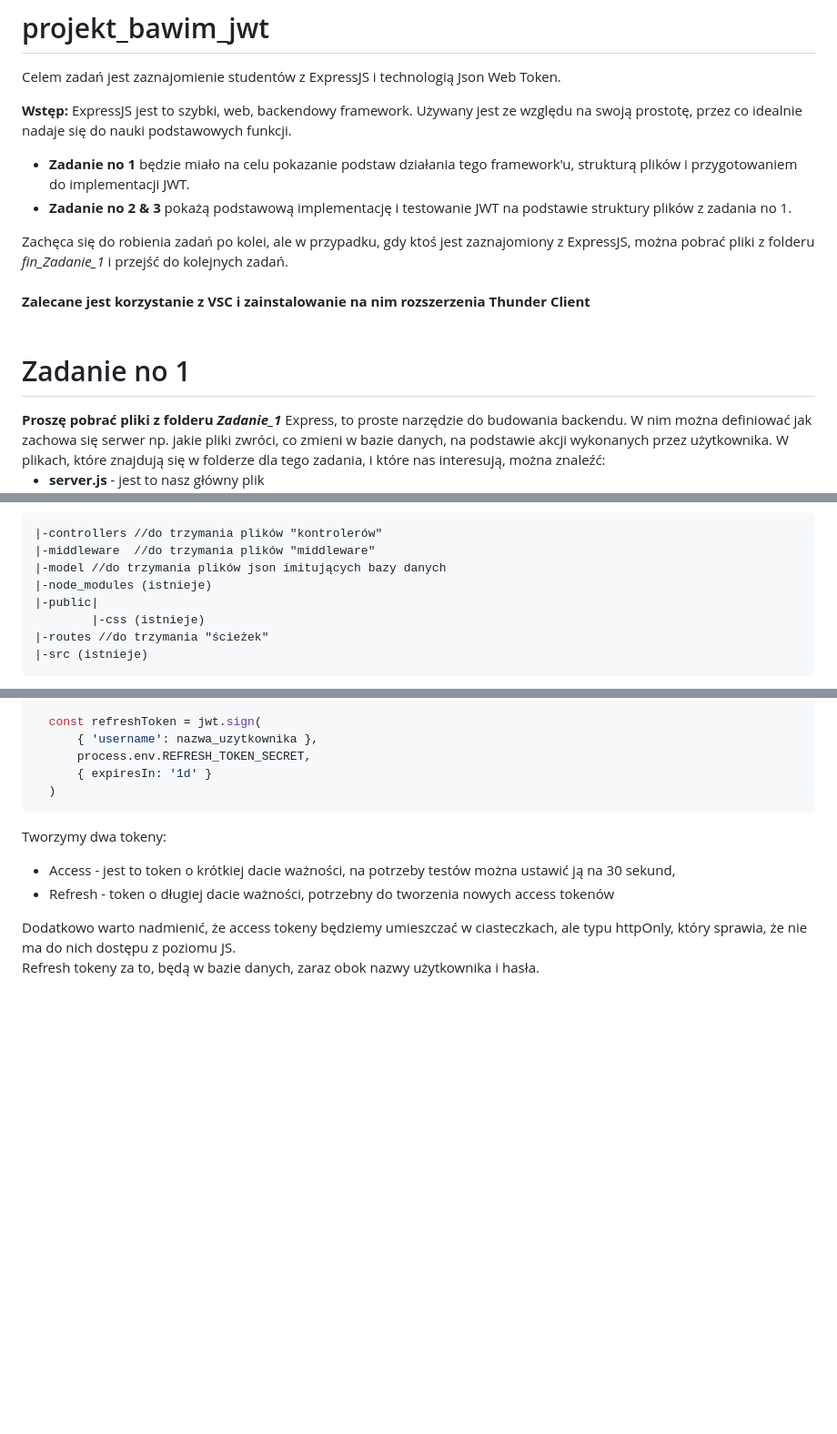
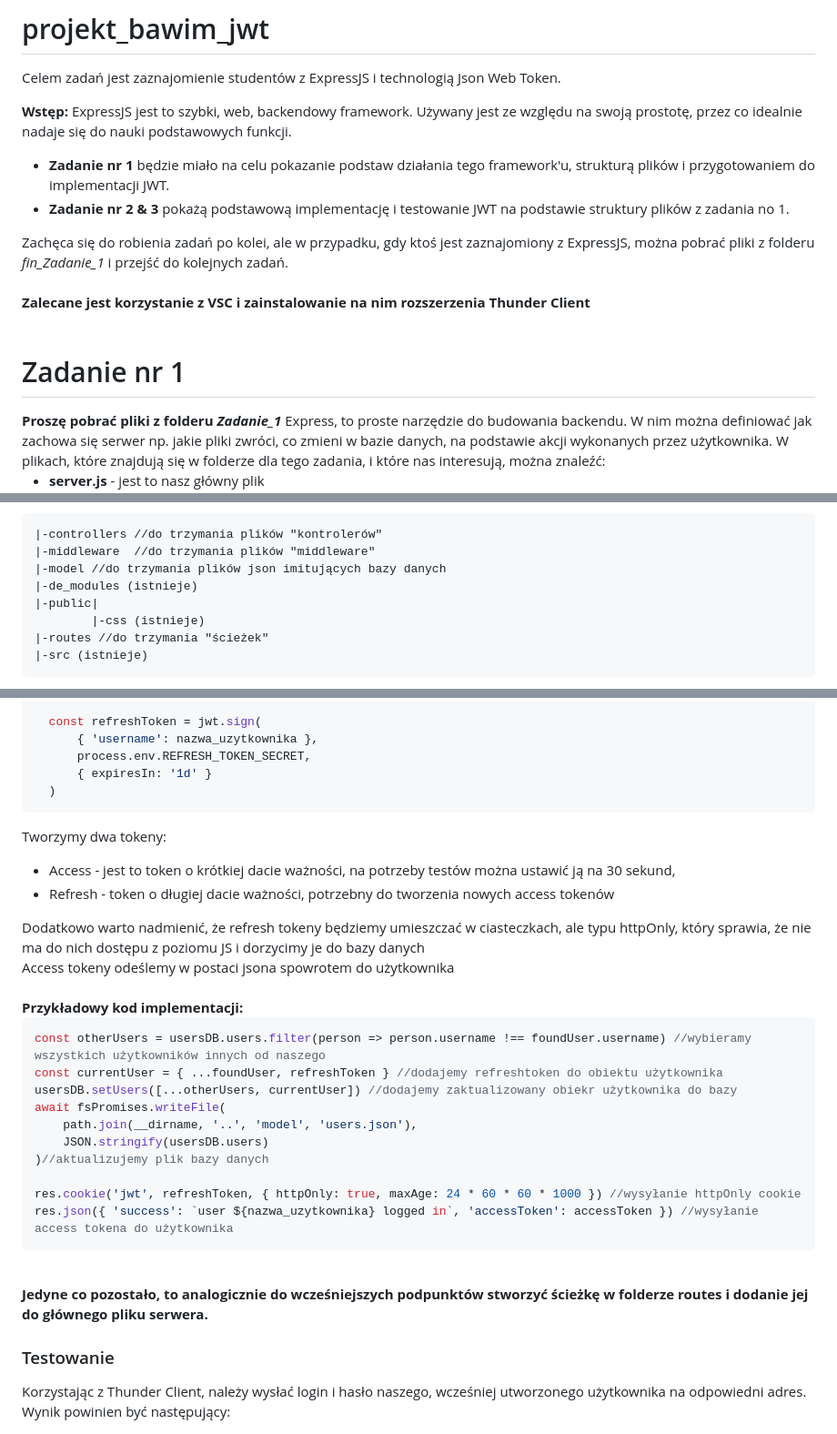
Before and after one commit to FilipKaczor/projekt_bawim_jwt, a Markdown page: README.md, 3 parts joined by grey strips. Shown at 91% size. Rendered like a GitHub page; blank space fills up the shorter version.

````diff
--- a/README.md
+++ b/README.md
@@ -5,13 +5,13 @@ Celem zadań jest zaznajomienie studentów z ExpressJS i technologią Json Web T
 <b>Wstęp:</b>
 ExpressJS jest to szybki, web, backendowy framework. Używany jest ze względu na swoją prostotę, przez co idealnie nadaje się do nauki podstawowych funkcji.
 <ul>
-<li><b>Zadanie no 1</b> będzie miało na celu pokazanie podstaw działania tego framework'u, strukturą plików i przygotowaniem do implementacji JWT.</li>
-<li><b>Zadanie no 2 & 3</b> pokażą podstawową implementację i testowanie JWT na podstawie struktury plików z zadania no 1.</li>
+<li><b>Zadanie nr 1</b> będzie miało na celu pokazanie podstaw działania tego framework'u, strukturą plików i przygotowaniem do implementacji JWT.</li>
+<li><b>Zadanie nr 2 & 3</b> pokażą podstawową implementację i testowanie JWT na podstawie struktury plików z zadania no 1.</li>
 </ul>
 Zachęca się do robienia zadań po kolei, ale w przypadku, gdy ktoś jest zaznajomiony z ExpressJS, można pobrać pliki z folderu <i>fin_Zadanie_1</i> i przejść do kolejnych zadań.<br><br>
 <b>Zalecane jest korzystanie z VSC i zainstalowanie na nim rozszerzenia Thunder Client</b>
 <br><br>
-<h1>Zadanie no 1</h1>
+<h1>Zadanie nr 1</h1>
 <b>Proszę pobrać pliki z folderu <i>Zadanie_1</i></b>
 Express, to proste narzędzie do budowania backendu. W nim można definiować jak zachowa się serwer np. jakie pliki zwróci, co zmieni w bazie danych, na podstawie akcji wykonanych przez użytkownika.
 W plikach, które znajdują się w folderze dla tego zadania, i które nas interesują, można znaleźć:
@@ -44,7 +44,7 @@ W kolejnych zadaniach struktura nie będzie jednak taka prosta.
 |-controllers //do trzymania plików "kontrolerów"
 |-middleware  //do trzymania plików "middleware"
 |-model //do trzymania plików json imitujących bazy danych
-|-node_modules (istnieje)
+|-de_modules (istnieje)
 |-public|
         |-css (istnieje)
 |-routes //do trzymania "ścieżek"
@@ -216,5 +216,24 @@ Tworzymy dwa tokeny:
 <li>Access - jest to token o krótkiej dacie ważności, na potrzeby testów można ustawić ją na 30 sekund, </li>
 <li>Refresh - token o długiej dacie ważności, potrzebny do tworzenia nowych access tokenów</li>
 </ul>
-Dodatkowo warto nadmienić, że access tokeny będziemy umieszczać w ciasteczkach, ale typu httpOnly, który sprawia, że nie ma do nich dostępu z poziomu JS.<br>
-Refresh tokeny za to, będą w bazie danych, zaraz obok nazwy użytkownika i hasła.
+Dodatkowo warto nadmienić, że refresh tokeny będziemy umieszczać w ciasteczkach, ale typu httpOnly, który sprawia, że nie ma do nich dostępu z poziomu JS i dorzycimy je do bazy danych<br>
+Access tokeny odeślemy w postaci jsona spowrotem do użytkownika<br><br>
+<b>Przykładowy kod implementacji:</b>
+
+```javascript
+const otherUsers = usersDB.users.filter(person => person.username !== foundUser.username) //wybieramy wszystkich użytkowników innych od naszego
+const currentUser = { ...foundUser, refreshToken } //dodajemy refreshtoken do obiektu użytkownika
+usersDB.setUsers([...otherUsers, currentUser]) //dodajemy zaktualizowany obiekr użytkownika do bazy
+await fsPromises.writeFile(
+    path.join(__dirname, '..', 'model', 'users.json'),
+    JSON.stringify(usersDB.users)
+)//aktualizujemy plik bazy danych
+
+res.cookie('jwt', refreshToken, { httpOnly: true, maxAge: 24 * 60 * 60 * 1000 }) //wysyłanie httpOnly cookie
+res.json({ 'success': `user ${nazwa_uzytkownika} logged in`, 'accessToken': accessToken }) //wysyłanie access tokena do użytkownika
+```
+<br><b>Jedyne co pozostało, to analogicznie do wcześniejszych podpunktów stworzyć ścieżkę w folderze routes i dodanie jej do głównego pliku serwera.</b>
+
+<h3>Testowanie</h3>
+Korzystając z Thunder Client, należy wysłać login i hasło naszego, wcześniej utworzonego użytkownika na odpowiedni adres.<br>
+Wynik powinien być następujący:
````
Also changed, not shown: other parts of README.md (+1 -1 lines).
